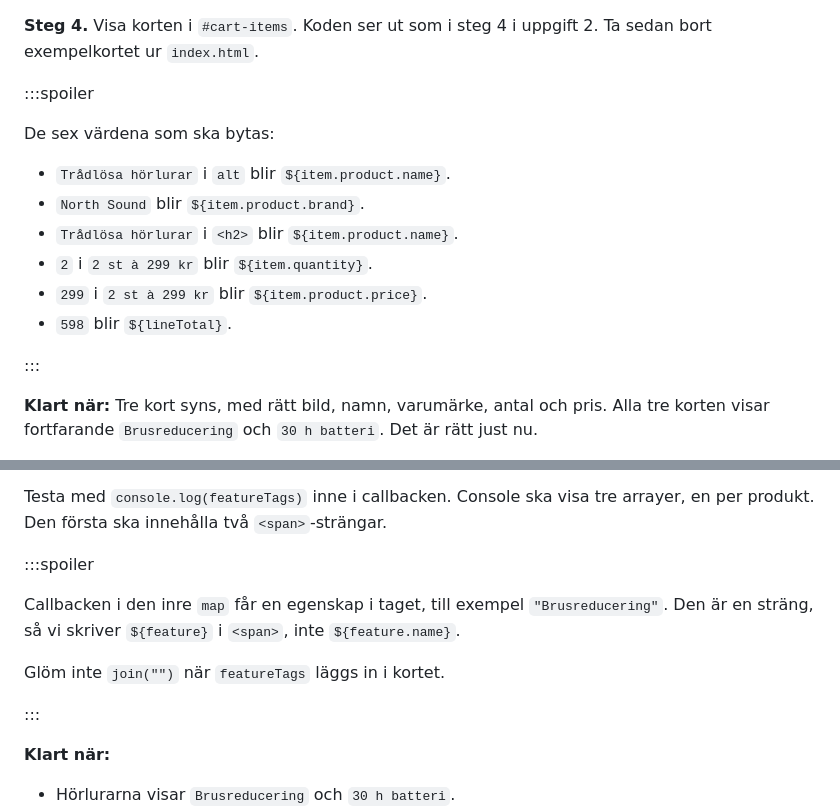
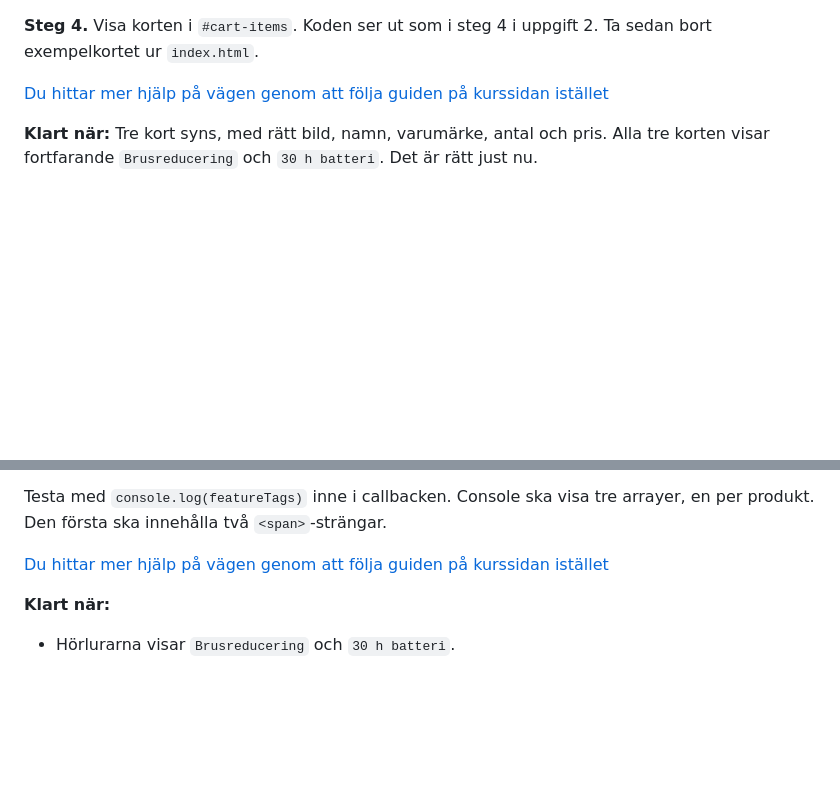
Before and after one commit to BiggerPixel/fai26-c2-ws04-code-challenge, a Markdown page: README.md, 2 parts joined by grey strips. Drawn GitHub-style; blank space fills up the shorter version.

Commit message:
Update README by removing unnecessary spoiler contentreplace spoilers
Removed spoiler sections and example values from README.

```diff
--- a/README.md
+++ b/README.md
@@ -142,18 +142,7 @@ Låt de två `<span>` med `Brusreducering` och `30 h batteri` vara kvar. Dem fix
 
 **Steg 4.** Visa korten i `#cart-items`. Koden ser ut som i steg 4 i uppgift 2. Ta sedan bort exempelkortet ur `index.html`.
 
-:::spoiler
-
-De sex värdena som ska bytas:
-
-- `Trådlösa hörlurar` i `alt` blir `${item.product.name}`.
-- `North Sound` blir `${item.product.brand}`.
-- `Trådlösa hörlurar` i `<h2>` blir `${item.product.name}`.
-- `2` i `2 st à 299 kr` blir `${item.quantity}`.
-- `299` i `2 st à 299 kr` blir `${item.product.price}`.
-- `598` blir `${lineTotal}`.
-
-:::
+[Du hittar mer hjälp på vägen genom att följa guiden på kurssidan istället](https://course.biggerpixel.com/workshops/ms77bhtgapy5wrc3c8bgraa9ps8fqjva/segments/nd71xnb5kgsc9yhbtwxxt8jnjs8h0s81?placementId=j574n2mv5qw8vgt7dbdj12px6n8h4vhb)
 
 **Klart när:** Tre kort syns, med rätt bild, namn, varumärke, antal och pris. Alla tre korten visar fortfarande `Brusreducering` och `30 h batteri`. Det är rätt just nu.
 
@@ -193,13 +182,7 @@ Det nya här är en `map` inne i en annan `map`. Den yttre går igenom produkter
 
 Testa med `console.log(featureTags)` inne i callbacken. Console ska visa tre arrayer, en per produkt. Den första ska innehålla två `<span>`-strängar.
 
-:::spoiler
-
-Callbacken i den inre `map` får en egenskap i taget, till exempel `"Brusreducering"`. Den är en sträng, så vi skriver `${feature}` i `<span>`, inte `${feature.name}`.
-
-Glöm inte `join("")` när `featureTags` läggs in i kortet.
-
-:::
+[Du hittar mer hjälp på vägen genom att följa guiden på kurssidan istället](https://course.biggerpixel.com/workshops/ms77bhtgapy5wrc3c8bgraa9ps8fqjva/segments/nd71xnb5kgsc9yhbtwxxt8jnjs8h0s81?placementId=j574n2mv5qw8vgt7dbdj12px6n8h4vhb)
 
 **Klart när:**
 
```
